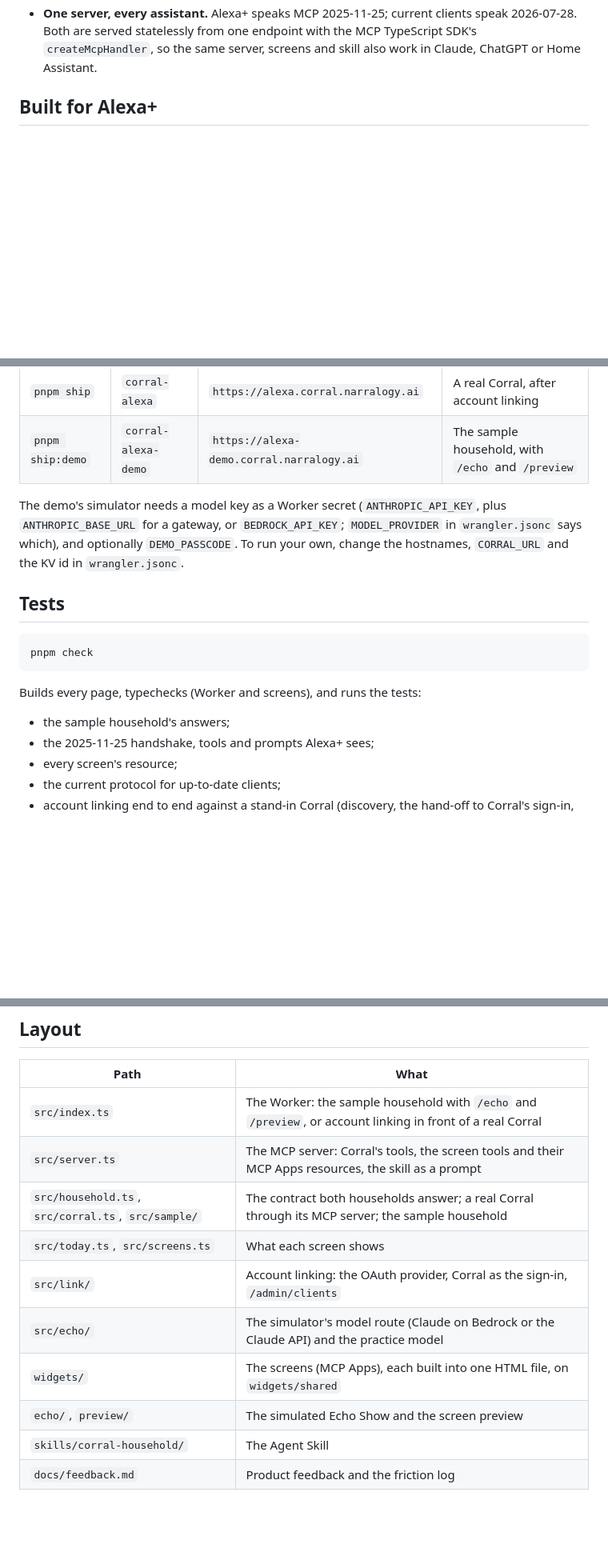
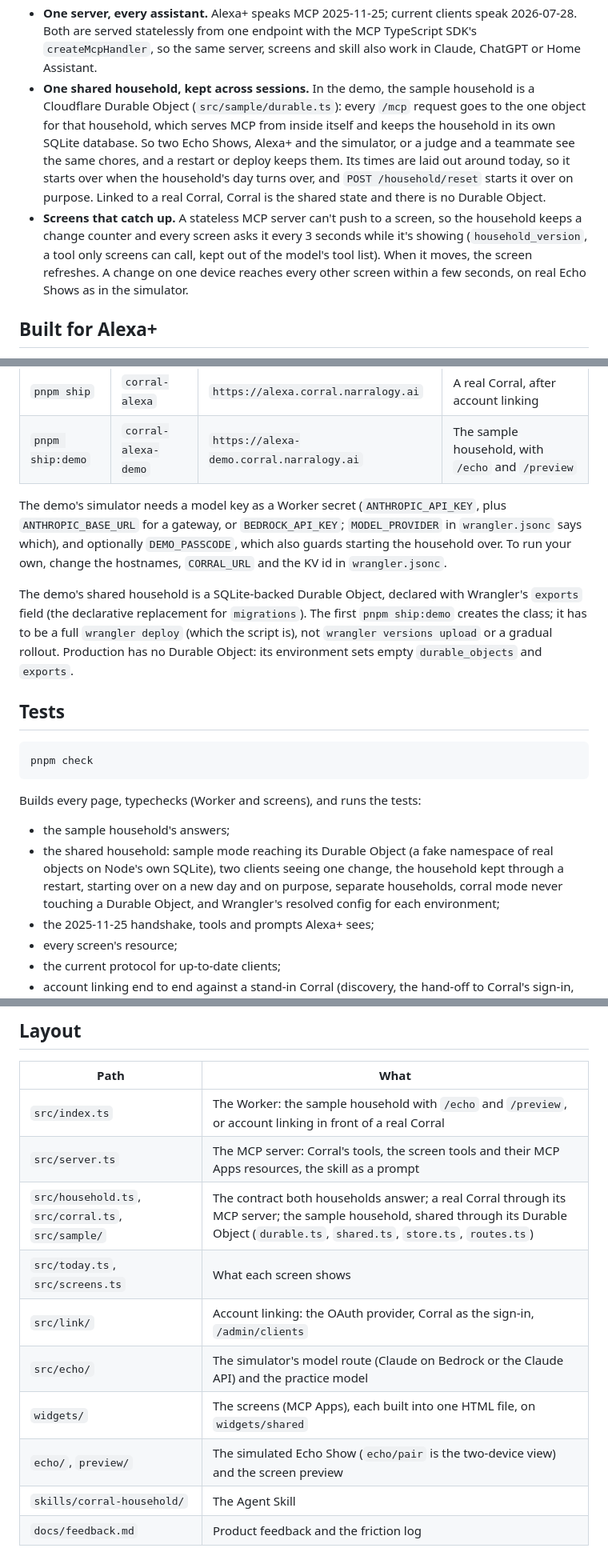
Before and after one commit to NMooreCo/corral-alexa, a Markdown page: README.md, 3 parts joined by grey strips. Shown at 80% size. GitHub-like rendering; blank space fills up the shorter version.

```diff
--- a/README.md
+++ b/README.md
@@ -51,6 +53,8 @@ flowchart LR
 
 - **The rules travel with the data.** The bridge never decides who sees or changes what. Linked, every call goes to Corral's own MCP server with the person's own Corral token, and Corral applies the same rules as its app. The sample household answers the same tools with the same JSON, so everything here runs and demos with no account.
 - **One server, every assistant.** Alexa+ speaks MCP 2025-11-25; current clients speak 2026-07-28. Both are served statelessly from one endpoint with the MCP TypeScript SDK's `createMcpHandler`, so the same server, screens and skill also work in Claude, ChatGPT or Home Assistant.
+- **One shared household, kept across sessions.** In the demo, the sample household is a Cloudflare Durable Object (`src/sample/durable.ts`): every `/mcp` request goes to the one object for that household, which serves MCP from inside itself and keeps the household in its own SQLite database. So two Echo Shows, Alexa+ and the simulator, or a judge and a teammate see the same chores, and a restart or deploy keeps them. Its times are laid out around today, so it starts over when the household's day turns over, and `POST /household/reset` starts it over on purpose. Linked to a real Corral, Corral is the shared state and there is no Durable Object.
+- **Screens that catch up.** A stateless MCP server can't push to a screen, so the household keeps a change counter and every screen asks it every 3 seconds while it's showing (`household_version`, a tool only screens can call, kept out of the model's tool list). When it moves, the screen refreshes. A change on one device reaches every other screen within a few seconds, on real Echo Shows as in the simulator.
 
 ## Built for Alexa+
 
@@ -143,7 +149,9 @@ Deploys always name an environment, so the sample household can never replace th
 | `pnpm ship` | `corral-alexa` | `https://alexa.corral.narralogy.ai` | A real Corral, after account linking |
 | `pnpm ship:demo` | `corral-alexa-demo` | `https://alexa-demo.corral.narralogy.ai` | The sample household, with `/echo` and `/preview` |
 
-The demo's simulator needs a model key as a Worker secret (`ANTHROPIC_API_KEY`, plus `ANTHROPIC_BASE_URL` for a gateway, or `BEDROCK_API_KEY`; `MODEL_PROVIDER` in `wrangler.jsonc` says which), and optionally `DEMO_PASSCODE`. To run your own, change the hostnames, `CORRAL_URL` and the KV id in `wrangler.jsonc`.
+The demo's simulator needs a model key as a Worker secret (`ANTHROPIC_API_KEY`, plus `ANTHROPIC_BASE_URL` for a gateway, or `BEDROCK_API_KEY`; `MODEL_PROVIDER` in `wrangler.jsonc` says which), and optionally `DEMO_PASSCODE`, which also guards starting the household over. To run your own, change the hostnames, `CORRAL_URL` and the KV id in `wrangler.jsonc`.
+
+The demo's shared household is a SQLite-backed Durable Object, declared with Wrangler's `exports` field (the declarative replacement for `migrations`). The first `pnpm ship:demo` creates the class; it has to be a full `wrangler deploy` (which the script is), not `wrangler versions upload` or a gradual rollout. Production has no Durable Object: its environment sets empty `durable_objects` and `exports`.
 
 ## Tests
 
@@ -154,6 +162,7 @@ pnpm check
 Builds every page, typechecks (Worker and screens), and runs the tests:
 
 - the sample household's answers;
+- the shared household: sample mode reaching its Durable Object (a fake namespace of real objects on Node's own SQLite), two clients seeing one change, the household kept through a restart, starting over on a new day and on purpose, separate households, corral mode never touching a Durable Object, and Wrangler's resolved config for each environment;
 - the 2025-11-25 handshake, tools and prompts Alexa+ sees;
 - every screen's resource;
 - the current protocol for up-to-date clients;
@@ -166,12 +175,12 @@ Builds every page, typechecks (Worker and screens), and runs the tests:
 |---|---|
 | `src/index.ts` | The Worker: the sample household with `/echo` and `/preview`, or account linking in front of a real Corral |
 | `src/server.ts` | The MCP server: Corral's tools, the screen tools and their MCP Apps resources, the skill as a prompt |
-| `src/household.ts`, `src/corral.ts`, `src/sample/` | The contract both households answer; a real Corral through its MCP server; the sample household |
+| `src/household.ts`, `src/corral.ts`, `src/sample/` | The contract both households answer; a real Corral through its MCP server; the sample household, shared through its Durable Object (`durable.ts`, `shared.ts`, `store.ts`, `routes.ts`) |
 | `src/today.ts`, `src/screens.ts` | What each screen shows |
 | `src/link/` | Account linking: the OAuth provider, Corral as the sign-in, `/admin/clients` |
 | `src/echo/` | The simulator's model route (Claude on Bedrock or the Claude API) and the practice model |
 | `widgets/` | The screens (MCP Apps), each built into one HTML file, on `widgets/shared` |
-| `echo/`, `preview/` | The simulated Echo Show and the screen preview |
+| `echo/`, `preview/` | The simulated Echo Show (`echo/pair` is the two-device view) and the screen preview |
 | `skills/corral-household/` | The Agent Skill |
 | `docs/feedback.md` | Product feedback and the friction log |
 
```
Also changed, not shown: other parts of README.md (+6 -2 lines), docs/devlog/shared-household.md (added, +65 -0 lines).
